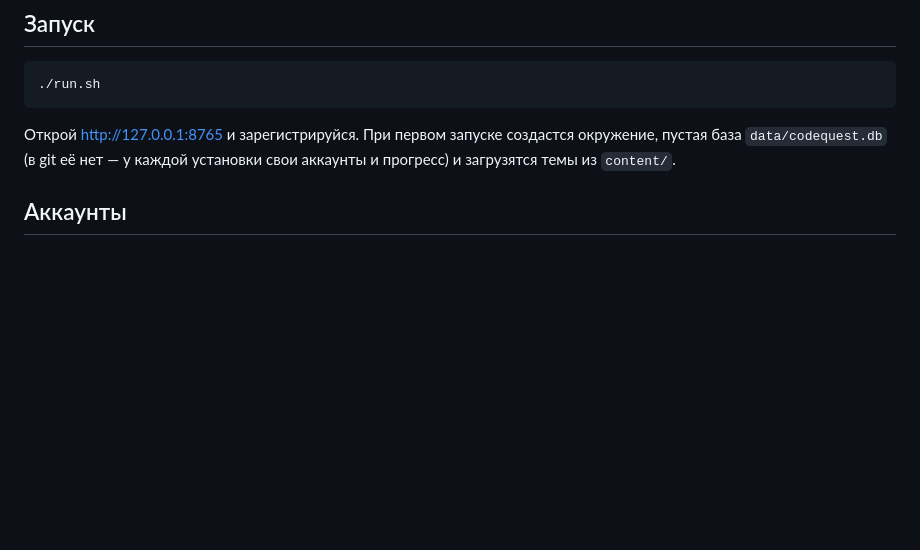
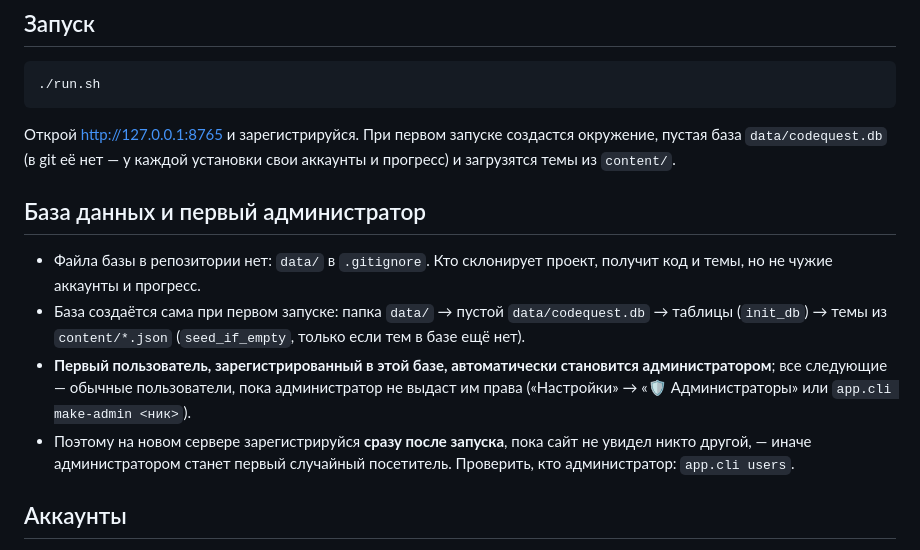
Before and after one commit to Verzulla/CodeQuest, a Markdown page: README.md, the part around the change. Rendered like a GitHub page; blank space fills up the shorter version.

Commit message:
README: section on database creation and the first administrator
Co-Authored-By: Claude Opus 5.5 <noreply@anthropic.com>

```diff
--- a/README.md
+++ b/README.md
@@ -23,6 +23,17 @@
 Открой http://127.0.0.1:8765 и зарегистрируйся. При первом запуске создастся окружение,
 пустая база `data/codequest.db` (в git её нет — у каждой установки свои аккаунты и прогресс)
 и загрузятся темы из `content/`.
+
+## База данных и первый администратор
+
+- Файла базы в репозитории нет: `data/` в `.gitignore`. Кто склонирует проект, получит код и темы, но не чужие аккаунты и прогресс.
+- База создаётся сама при первом запуске: папка `data/` → пустой `data/codequest.db` → таблицы (`init_db`) →
+  темы из `content/*.json` (`seed_if_empty`, только если тем в базе ещё нет).
+- **Первый пользователь, зарегистрированный в этой базе, автоматически становится администратором**;
+  все следующие — обычные пользователи, пока администратор не выдаст им права
+  («Настройки» → «🛡️ Администраторы» или `app.cli make-admin <ник>`).
+- Поэтому на новом сервере зарегистрируйся **сразу после запуска**, пока сайт не увидел никто другой, —
+  иначе администратором станет первый случайный посетитель. Проверить, кто администратор: `app.cli users`.
 
 ## Аккаунты
 
```
